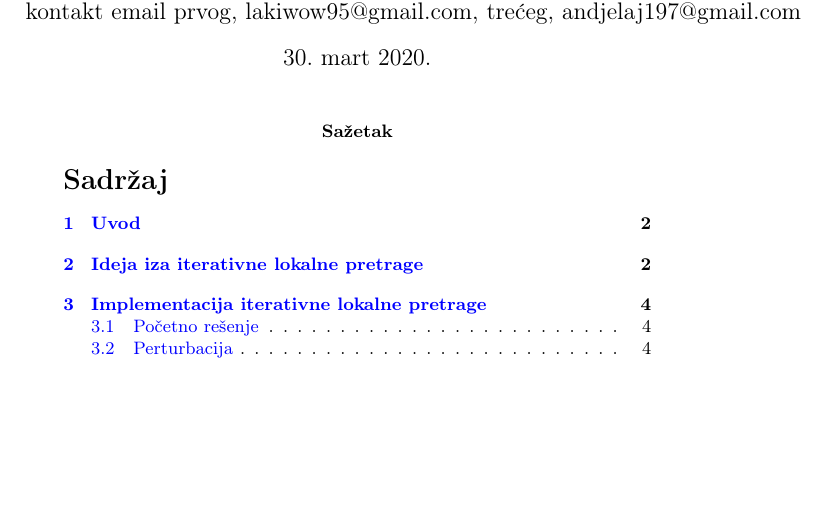
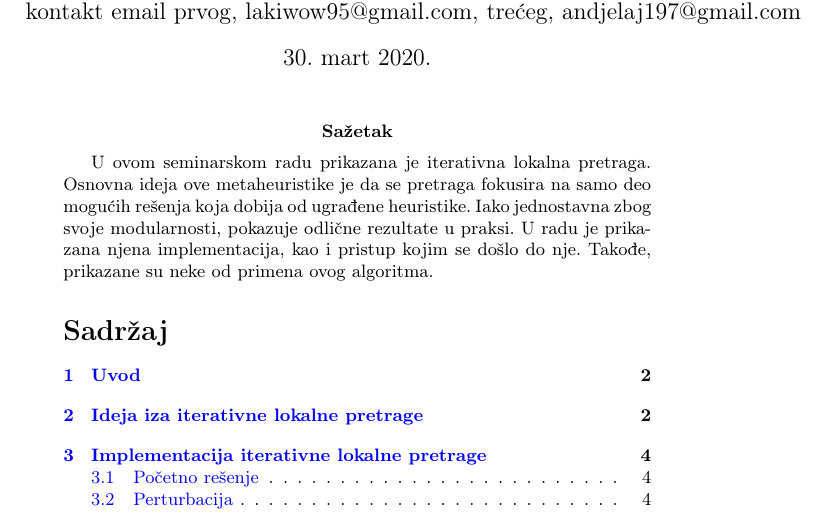
Before and after one commit to bambalic/Iterativna-lokalna-pretraga, a LaTeX document (09_IterativnaLokalnaPretraga_Vostic_Perisic_Krizan_Janosevic.tex): part of page 1 of 6, cut so that both start at the same text, the shorter picture padded with empty space. Compiled offline with pdfLaTeX.

Commit message:
added abstract

```diff
--- a/09_IterativnaLokalnaPretraga_Vostic_Perisic_Krizan_Janosevic.tex
+++ b/09_IterativnaLokalnaPretraga_Vostic_Perisic_Krizan_Janosevic.tex
@@ -82,7 +82,9 @@
 
 \maketitle
 
-\abstract{}
+\abstract{U ovom seminarskom radu prikazana je iterativna lokalna pretraga. Osnovna ideja ove metaheuristike je da se pretraga fokusira na samo deo mogućih rešenja koja dobija od ugrađene heuristike.
+Iako jednostavna zbog svoje modularnosti, pokazuje odlične rezultate u praksi. U radu je prikazana njena implementacija, kao i pristup kojim se došlo do nje.
+Takođe, prikazane su neke od primena ovog algoritma.}
 
 \tableofcontents
 
```
